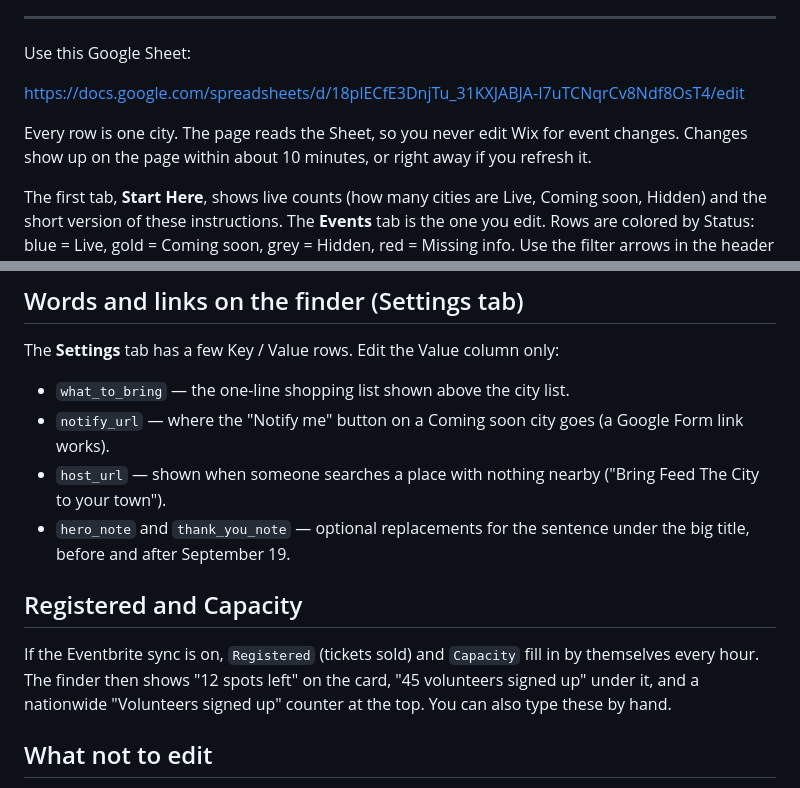
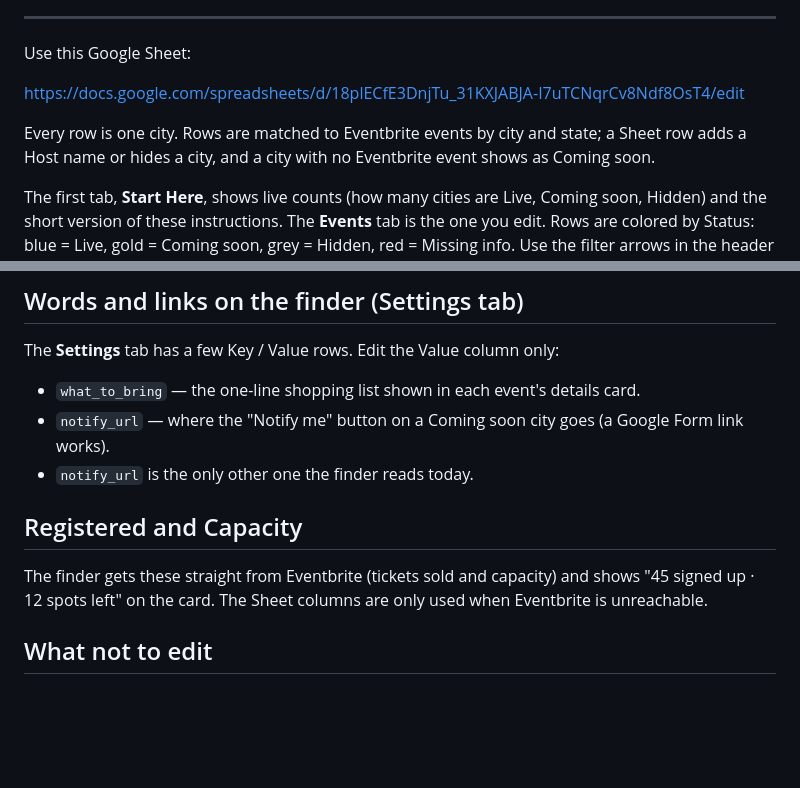
Before and after one commit to drohat38/ftc-country-finder, a Markdown page: docs/HOW_TO_UPDATE.md, 2 parts joined by grey strips. Rendered like a GitHub page; blank space fills up the shorter version.

Commit message:
How-to doc: Sheet is optional, details come from Eventbrite
Co-Authored-By: Claude Fable 5.1 <noreply@anthropic.com>

```diff
--- a/docs/HOW_TO_UPDATE.md
+++ b/docs/HOW_TO_UPDATE.md
@@ -11,7 +11,7 @@ Use this Google Sheet:
 
 https://docs.google.com/spreadsheets/d/18plECfE3DnjTu_31KXJABJA-I7uTCNqrCv8Ndf8OsT4/edit
 
-Every row is one city. The page reads the Sheet, so you never edit Wix for event changes. Changes show up on the page within about 10 minutes, or right away if you refresh it.
+Every row is one city. Rows are matched to Eventbrite events by city and state; a Sheet row adds a Host name or hides a city, and a city with no Eventbrite event shows as Coming soon.
 
 The first tab, **Start Here**, shows live counts (how many cities are Live, Coming soon, Hidden) and the short version of these instructions. The **Events** tab is the one you edit. Rows are colored by Status: blue = Live, gold = Coming soon, grey = Hidden, red = Missing info. Use the filter arrows in the header row to see one state at a time.
 
@@ -54,14 +54,13 @@ Paste the Eventbrite link into `EventbriteURL`. The link tidies itself (https, a
 
 The **Settings** tab has a few Key / Value rows. Edit the Value column only:
 
-- `what_to_bring` — the one-line shopping list shown above the city list.
+- `what_to_bring` — the one-line shopping list shown in each event's details card.
 - `notify_url` — where the "Notify me" button on a Coming soon city goes (a Google Form link works).
-- `host_url` — shown when someone searches a place with nothing nearby ("Bring Feed The City to your town").
-- `hero_note` and `thank_you_note` — optional replacements for the sentence under the big title, before and after September 19.
+- `notify_url` is the only other one the finder reads today.
 
 ## Registered and Capacity
 
-If the Eventbrite sync is on, `Registered` (tickets sold) and `Capacity` fill in by themselves every hour. The finder then shows "12 spots left" on the card, "45 volunteers signed up" under it, and a nationwide "Volunteers signed up" counter at the top. You can also type these by hand.
+The finder gets these straight from Eventbrite (tickets sold and capacity) and shows "45 signed up · 12 spots left" on the card. The Sheet columns are only used when Eventbrite is unreachable.
 
 ## What not to edit
 
```
